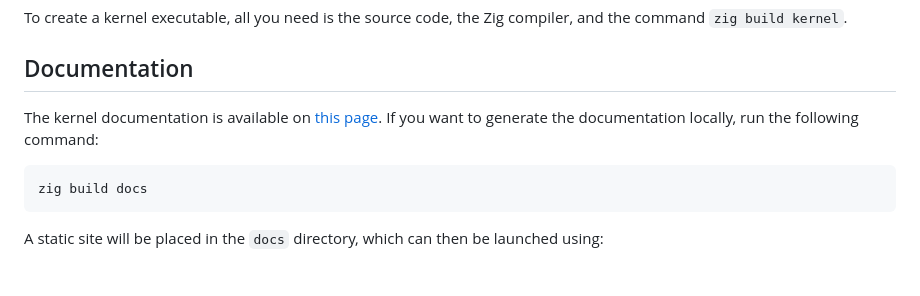
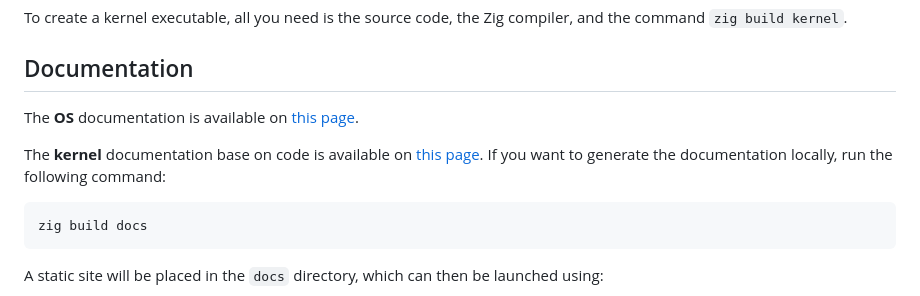
Before and after one commit to bagggage/bamos, a Markdown page: README.md, the part around the change printed below. GitHub-like rendering; blank space fills up the shorter version.

Commit message:
Add links to Wiki pages

````diff
--- a/README.md
+++ b/README.md
@@ -24,7 +24,10 @@ To create a kernel executable, all you need is the source code, the Zig compiler
 
 ## Documentation
 
-The kernel documentation is available on [this page](https://bagggage.github.io/bamos/). If you want to generate the documentation locally, run the following command:
+The **OS** documentation is available on [this page](https://github.com/bagggage/bamos/wiki).
+
+The **kernel** documentation base on code is available on [this page](https://bagggage.github.io/bamos/).
+If you want to generate the documentation locally, run the following command:
 
 ```bash
 zig build docs
````
Also changed, not shown: other parts of README.md (+1 -1 lines).
